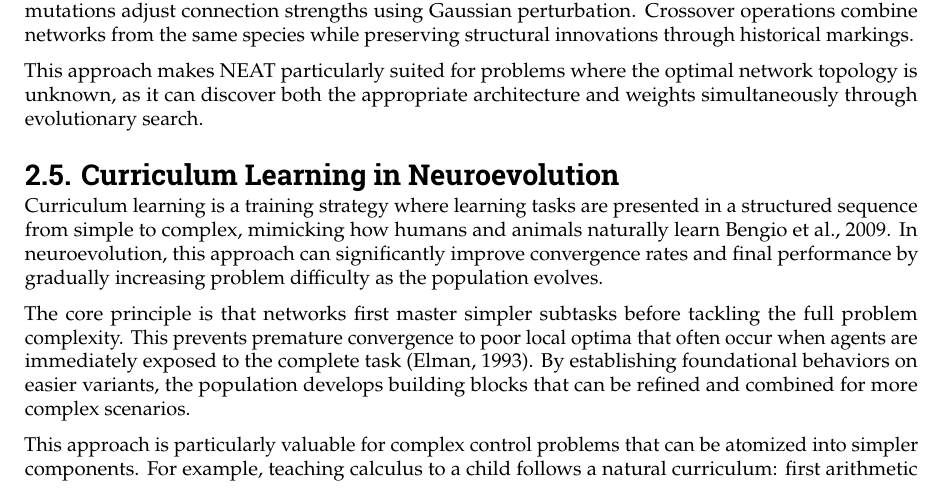
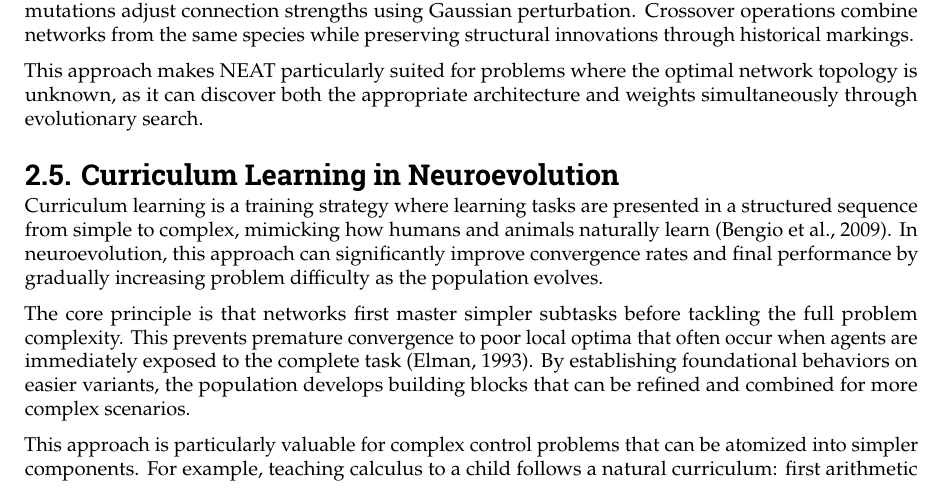
Before and after one commit to PascalChristiaanse/BioInspired, a LaTeX thesis (report/BioInspired_Pascal_Christiaanse_6101720.tex, which reads report/chapters/theory.tex): part of page 9 of 21, cut so that both start at the same text. Compiled offline with pdfLaTeX.

Commit message:
improve citing

```diff
--- a/report/chapters/theory.tex
+++ b/report/chapters/theory.tex
@@ -111,7 +111,7 @@ This approach makes NEAT particularly suited for problems where the optimal netw
 
 \section{Curriculum Learning in Neuroevolution}
 
-Curriculum learning is a training strategy where learning tasks are presented in a structured sequence from simple to complex, mimicking how humans and animals naturally learn \cite{bengio2009curriculum}. In neuroevolution, this approach can significantly improve convergence rates and final performance by gradually increasing problem difficulty as the population evolves.
+Curriculum learning is a training strategy where learning tasks are presented in a structured sequence from simple to complex, mimicking how humans and animals naturally learn \parencite{bengio2009curriculum}. In neuroevolution, this approach can significantly improve convergence rates and final performance by gradually increasing problem difficulty as the population evolves.
 
 The core principle is that networks first master simpler subtasks before tackling the full problem complexity. This prevents premature convergence to poor local optima that often occur when agents are immediately exposed to the complete task \parencite{elman1993learning}. By establishing foundational behaviors on easier variants, the population develops building blocks that can be refined and combined for more complex scenarios.
 
```
